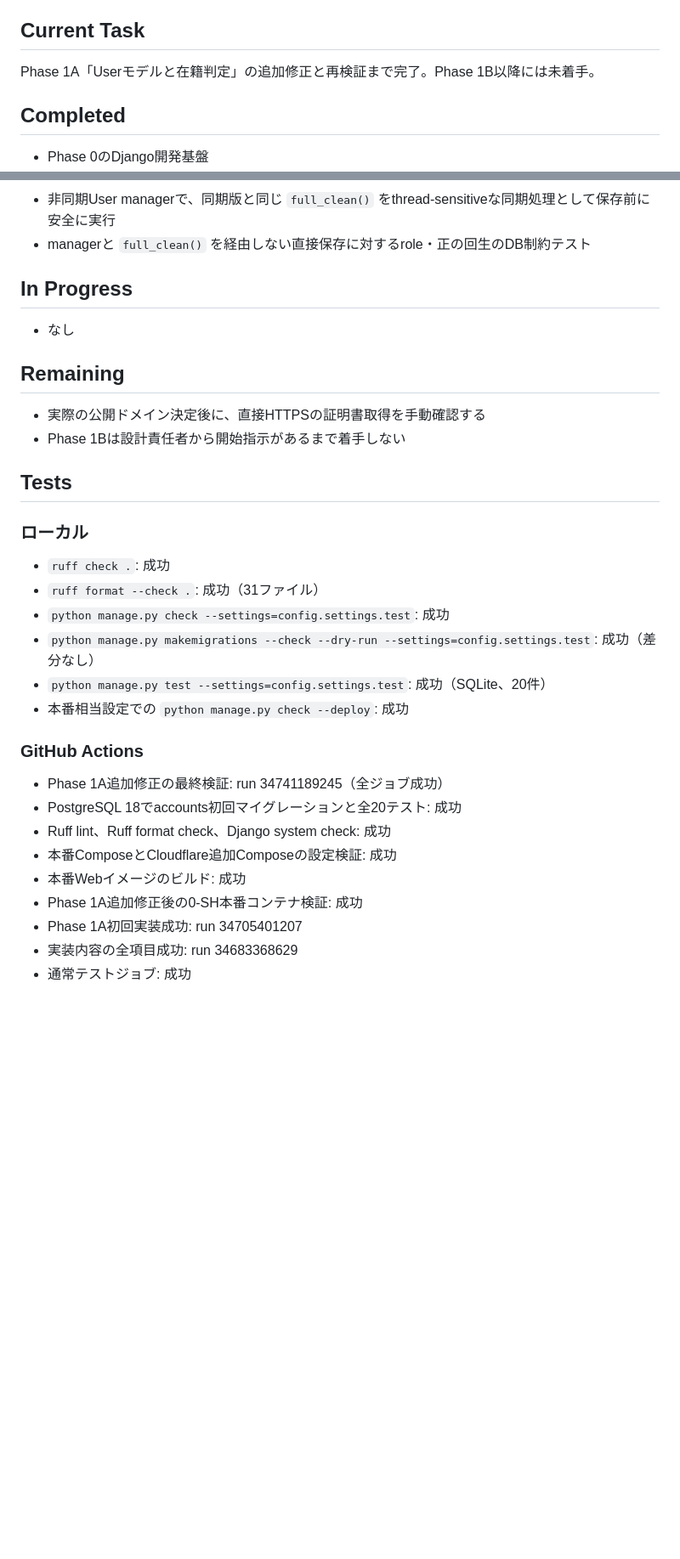
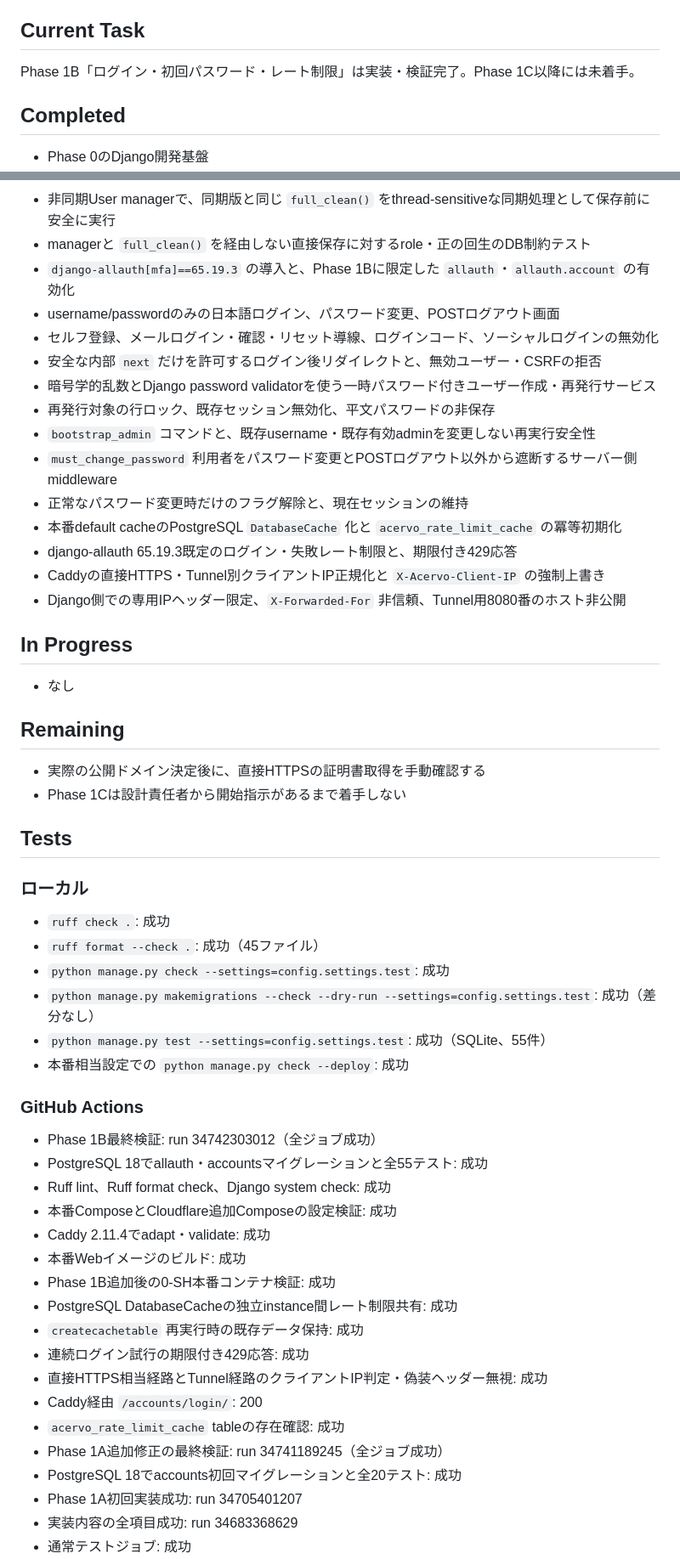
Before and after one commit to kade-6174/Acervo, a Markdown page: STATUS.md, 2 parts joined by grey strips. Shown at 85% size. Drawn GitHub-style; blank space fills up the shorter version.

Commit message:
Phase 1Bの完了実績を記録 [skip ci]

```diff
--- a/STATUS.md
+++ b/STATUS.md
@@ -4,7 +4,7 @@
 
 ## Current Task
 
-Phase 1A「Userモデルと在籍判定」の追加修正と再検証まで完了。Phase 1B以降には未着手。
+Phase 1B「ログイン・初回パスワード・レート制限」は実装・検証完了。Phase 1C以降には未着手。
 
 ## Completed
 
@@ -33,6 +33,19 @@ Phase 1A「Userモデルと在籍判定」の追加修正と再検証まで完
 - 通常ユーザー・superuserをCustom Userとして作成するUser manager
 - 非同期User managerで、同期版と同じ `full_clean()` をthread-sensitiveな同期処理として保存前に安全に実行
 - managerと `full_clean()` を経由しない直接保存に対するrole・正の回生のDB制約テスト
+- `django-allauth[mfa]==65.19.3` の導入と、Phase 1Bに限定した `allauth`・`allauth.account` の有効化
+- username/passwordのみの日本語ログイン、パスワード変更、POSTログアウト画面
+- セルフ登録、メールログイン・確認・リセット導線、ログインコード、ソーシャルログインの無効化
+- 安全な内部 `next` だけを許可するログイン後リダイレクトと、無効ユーザー・CSRFの拒否
+- 暗号学的乱数とDjango password validatorを使う一時パスワード付きユーザー作成・再発行サービス
+- 再発行対象の行ロック、既存セッション無効化、平文パスワードの非保存
+- `bootstrap_admin` コマンドと、既存username・既存有効adminを変更しない再実行安全性
+- `must_change_password` 利用者をパスワード変更とPOSTログアウト以外から遮断するサーバー側middleware
+- 正常なパスワード変更時だけのフラグ解除と、現在セッションの維持
+- 本番default cacheのPostgreSQL `DatabaseCache` 化と `acervo_rate_limit_cache` の冪等初期化
+- django-allauth 65.19.3既定のログイン・失敗レート制限と、期限付き429応答
+- Caddyの直接HTTPS・Tunnel別クライアントIP正規化と `X-Acervo-Client-IP` の強制上書き
+- Django側での専用IPヘッダー限定、`X-Forwarded-For` 非信頼、Tunnel用8080番のホスト非公開
 
 ## In Progress
 
@@ -41,27 +54,36 @@ Phase 1A「Userモデルと在籍判定」の追加修正と再検証まで完
 ## Remaining
 
 - 実際の公開ドメイン決定後に、直接HTTPSの証明書取得を手動確認する
-- Phase 1Bは設計責任者から開始指示があるまで着手しない
+- Phase 1Cは設計責任者から開始指示があるまで着手しない
 
 ## Tests
 
 ### ローカル
 
 - `ruff check .`: 成功
-- `ruff format --check .`: 成功（31ファイル）
+- `ruff format --check .`: 成功（45ファイル）
 - `python manage.py check --settings=config.settings.test`: 成功
 - `python manage.py makemigrations --check --dry-run --settings=config.settings.test`: 成功（差分なし）
-- `python manage.py test --settings=config.settings.test`: 成功（SQLite、20件）
+- `python manage.py test --settings=config.settings.test`: 成功（SQLite、55件）
 - 本番相当設定での `python manage.py check --deploy`: 成功
 
 ### GitHub Actions
 
+- Phase 1B最終検証: run 34742303012（全ジョブ成功）
+- PostgreSQL 18でallauth・accountsマイグレーションと全55テスト: 成功
+- Ruff lint、Ruff format check、Django system check: 成功
+- 本番ComposeとCloudflare追加Composeの設定検証: 成功
+- Caddy 2.11.4でadapt・validate: 成功
+- 本番Webイメージのビルド: 成功
+- Phase 1B追加後の0-SH本番コンテナ検証: 成功
+- PostgreSQL DatabaseCacheの独立instance間レート制限共有: 成功
+- `createcachetable` 再実行時の既存データ保持: 成功
+- 連続ログイン試行の期限付き429応答: 成功
+- 直接HTTPS相当経路とTunnel経路のクライアントIP判定・偽装ヘッダー無視: 成功
+- Caddy経由 `/accounts/login/`: 200
+- `acervo_rate_limit_cache` tableの存在確認: 成功
 - Phase 1A追加修正の最終検証: run 34741189245（全ジョブ成功）
 - PostgreSQL 18でaccounts初回マイグレーションと全20テスト: 成功
-- Ruff lint、Ruff format check、Django system check: 成功
-- 本番ComposeとCloudflare追加Composeの設定検証: 成功
-- 本番Webイメージのビルド: 成功
-- Phase 1A追加修正後の0-SH本番コンテナ検証: 成功
 - Phase 1A初回実装成功: run 34705401207
 - 実装内容の全項目成功: run 34683368629
 - 通常テストジョブ: 成功
```
Also changed, not shown: other parts of STATUS.md (+10 -1 lines), PLAN.md (+7 -7 lines).
